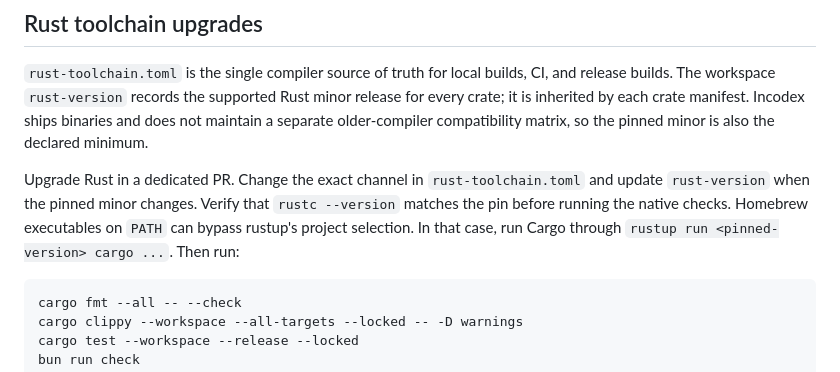
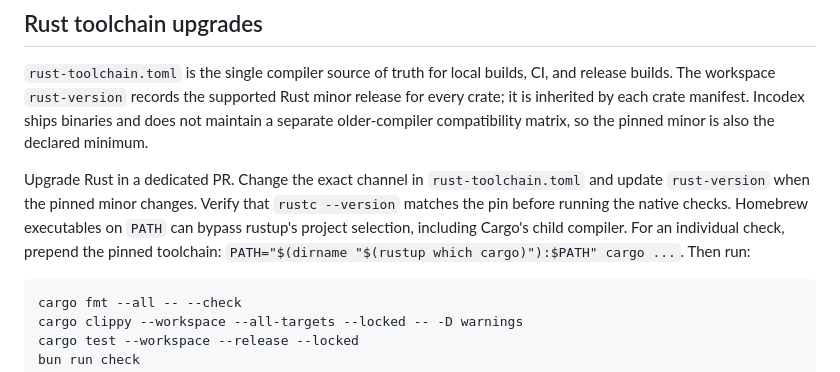
Before and after one commit to daftAI2026/incodex, a Markdown page: CONTRIBUTING.md, the part around the change. Drawn GitHub-style.

Commit message:
docs: 固定 Cargo 子编译器的工具链路径

````diff
--- a/CONTRIBUTING.md
+++ b/CONTRIBUTING.md
@@ -77,8 +77,9 @@ matrix, so the pinned minor is also the declared minimum.
 Upgrade Rust in a dedicated PR. Change the exact channel in
 `rust-toolchain.toml` and update `rust-version` when the pinned minor changes.
 Verify that `rustc --version` matches the pin before running the native checks.
-Homebrew executables on `PATH` can bypass rustup's project selection. In that
-case, run Cargo through `rustup run <pinned-version> cargo ...`.
+Homebrew executables on `PATH` can bypass rustup's project selection, including
+Cargo's child compiler. For an individual check, prepend the pinned toolchain:
+`PATH="$(dirname "$(rustup which cargo)"):$PATH" cargo ...`.
 Then run:
 
 ```bash
````
